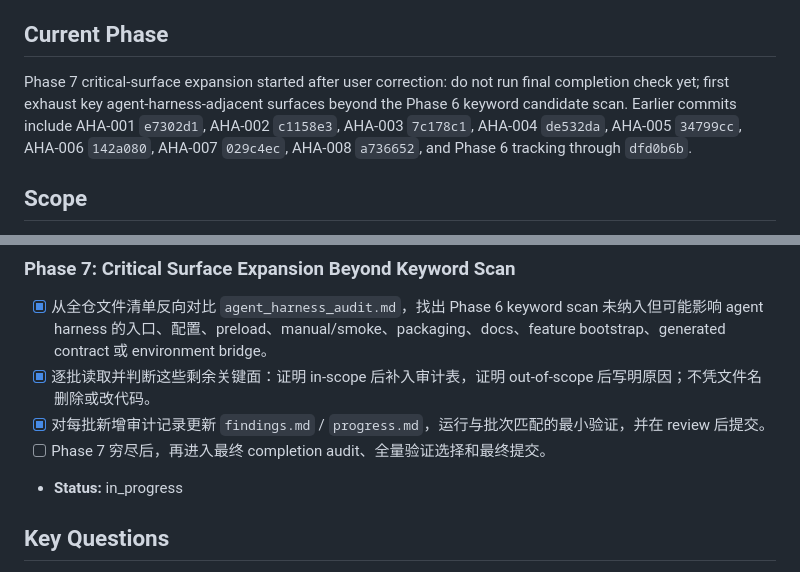
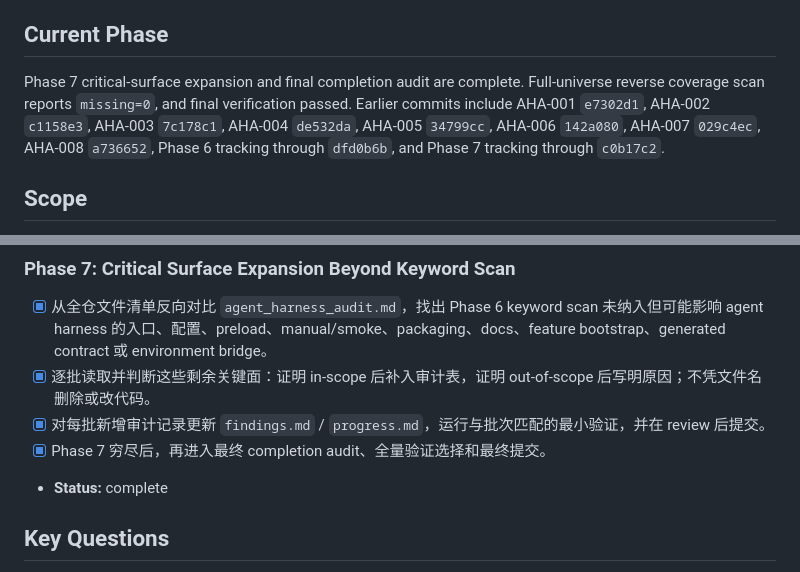
Before and after one commit to ryzqi/Roc, a Markdown page: task_plan.md, 2 parts joined by grey strips. Drawn GitHub-style.

```diff
--- a/task_plan.md
+++ b/task_plan.md
@@ -4,7 +4,7 @@
 依次审计 Roc 当前代码，从 agent harness 角度达到生产环境要求，并确认优先使用 DeepAgents/LangChain 原生能力；不确定点先查权威来源，不靠猜测。
 
 ## Current Phase
-Phase 7 critical-surface expansion started after user correction: do not run final completion check yet; first exhaust key agent-harness-adjacent surfaces beyond the Phase 6 keyword candidate scan. Earlier commits include AHA-001 `e7302d1`, AHA-002 `c1158e3`, AHA-003 `7c178c1`, AHA-004 `de532da`, AHA-005 `34799cc`, AHA-006 `142a080`, AHA-007 `029c4ec`, AHA-008 `a736652`, and Phase 6 tracking through `dfd0b6b`.
+Phase 7 critical-surface expansion and final completion audit are complete. Full-universe reverse coverage scan reports `missing=0`, and final verification passed. Earlier commits include AHA-001 `e7302d1`, AHA-002 `c1158e3`, AHA-003 `7c178c1`, AHA-004 `de532da`, AHA-005 `34799cc`, AHA-006 `142a080`, AHA-007 `029c4ec`, AHA-008 `a736652`, Phase 6 tracking through `dfd0b6b`, and Phase 7 tracking through `c0b17c2`.
 
 ## Scope
 - 代码范围：`src/`、`tests/`、`scripts/`、`docs/`、配置文件中与 agent harness、DeepAgents、LangChain、LangGraph、工具调用、文件系统、shell、memory、skills、subagent、runtime、IPC/持久化边界有关的代码。
@@ -63,8 +63,8 @@ Phase 7 critical-surface expansion started after user correction: do not run fin
 - [x] 从全仓文件清单反向对比 `agent_harness_audit.md`，找出 Phase 6 keyword scan 未纳入但可能影响 agent harness 的入口、配置、preload、manual/smoke、packaging、docs、feature bootstrap、generated contract 或 environment bridge。
 - [x] 逐批读取并判断这些剩余关键面：证明 in-scope 后补入审计表，证明 out-of-scope 后写明原因；不凭文件名删除或改代码。
 - [x] 对每批新增审计记录更新 `findings.md` / `progress.md`，运行与批次匹配的最小验证，并在 review 后提交。
-- [ ] Phase 7 穷尽后，再进入最终 completion audit、全量验证选择和最终提交。
-- **Status:** in_progress
+- [x] Phase 7 穷尽后，再进入最终 completion audit、全量验证选择和最终提交。
+- **Status:** complete
 
 ## Key Questions
 1. 当前 Roc 哪些代码在自造 DeepAgents/LangChain 已有能力？
```
Also changed, not shown: findings.md (+1 -0 lines), progress.md (+10 -0 lines).
